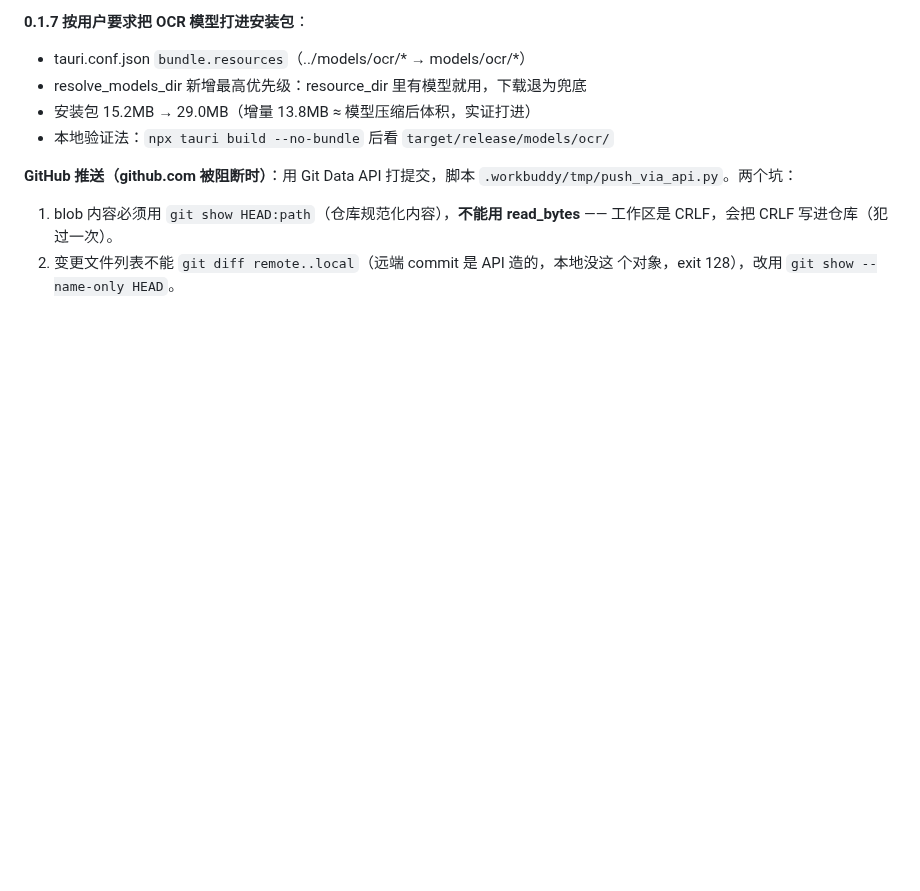
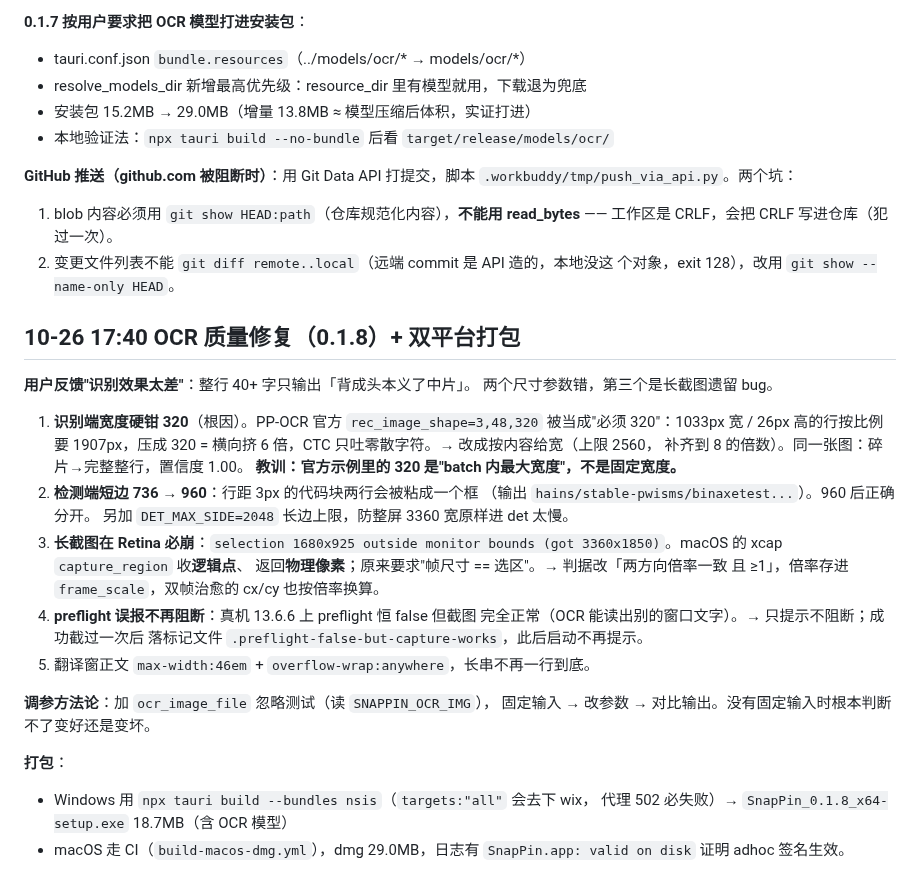
Before and after one commit to dskcvip/SnapPin, a Markdown page: .workbuddy/memory/2026-10-24.md, the part around the change. Rendered like a GitHub page; blank space fills up the shorter version.

Commit message:
mem: OCR 长行质量根因（识别宽度 320）+ Retina 长截图帧倍率 + 打包要点

```diff
--- a/.workbuddy/memory/2026-10-24.md
+++ b/.workbuddy/memory/2026-10-24.md
@@ -404,3 +404,33 @@ rect 与光标同单位，所以只能按平台各取一套。→ `k = mac?1.0:s
    —— 工作区是 CRLF，会把 CRLF 写进仓库（犯过一次）。
 2. 变更文件列表不能 `git diff remote..local`（远端 commit 是 API 造的，本地没这
    个对象，exit 128），改用 `git show --name-only HEAD`。
+
+## 10-26 17:40 OCR 质量修复（0.1.8）+ 双平台打包
+**用户反馈"识别效果太差"**：整行 40+ 字只输出「背成头本义了中片」。
+两个尺寸参数错，第三个是长截图遗留 bug。
+
+1. **识别端宽度硬钳 320**（根因）。PP-OCR 官方 `rec_image_shape=3,48,320`
+   被当成"必须 320"：1033px 宽 / 26px 高的行按比例要 1907px，压成 320
+   = 横向挤 6 倍，CTC 只吐零散字符。→ 改成按内容给宽（上限 2560，
+   补齐到 8 的倍数）。同一张图：碎片→完整整行，置信度 1.00。
+   **教训：官方示例里的 320 是"batch 内最大宽度"，不是固定宽度。**
+2. **检测端短边 736 → 960**：行距 3px 的代码块两行会被粘成一个框
+   （输出 `hains/stable-pwisms/binaxetest...`）。960 后正确分开。
+   另加 `DET_MAX_SIDE=2048` 长边上限，防整屏 3360 宽原样进 det 太慢。
+3. **长截图在 Retina 必崩**：`selection 1680x925 outside monitor bounds
+   (got 3360x1850)`。macOS 的 xcap `capture_region` 收**逻辑点**、
+   返回**物理像素**；原来要求"帧尺寸 == 选区"。→ 判据改「两方向倍率一致
+   且 ≥1」，倍率存进 `frame_scale`，双帧治愈的 cx/cy 也按倍率换算。
+4. **preflight 误报不再阻断**：真机 13.6.6 上 preflight 恒 false 但截图
+   完全正常（OCR 能读出别的窗口文字）。→ 只提示不阻断；成功截过一次后
+   落标记文件 `.preflight-false-but-capture-works`，此后启动不再提示。
+5. 翻译窗正文 `max-width:46em` + `overflow-wrap:anywhere`，长串不再一行到底。
+
+**调参方法论**：加 `ocr_image_file` 忽略测试（读 `SNAPPIN_OCR_IMG`），
+固定输入 → 改参数 → 对比输出。没有固定输入时根本判断不了变好还是变坏。
+
+**打包**：
+- Windows 用 `npx tauri build --bundles nsis`（`targets:"all"` 会去下 wix，
+  代理 502 必失败）→ `SnapPin_0.1.8_x64-setup.exe` 18.7MB（含 OCR 模型）
+- macOS 走 CI（`build-macos-dmg.yml`），dmg 29.0MB，日志有
+  `SnapPin.app: valid on disk` 证明 adhoc 签名生效。
```
